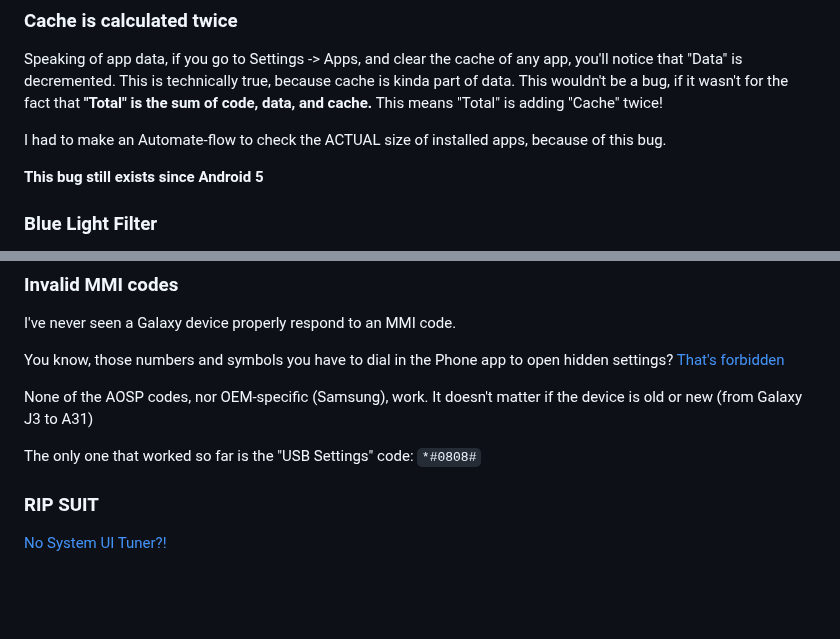
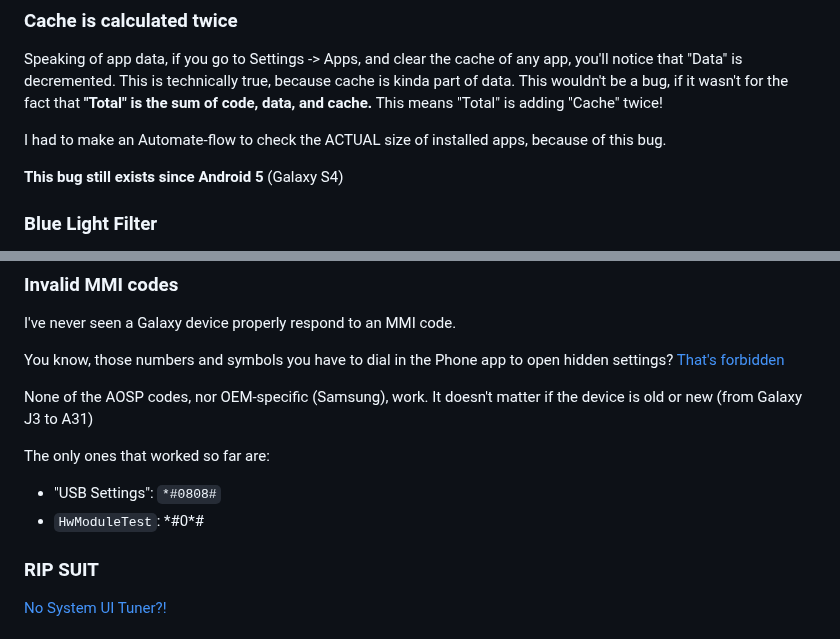
Before and after one commit to Rudxain/Samsung-rants, a Markdown page: index.md, 2 parts joined by grey strips. Rendered like a GitHub page; blank space fills up the shorter version.

Commit message:
Update MMI

```diff
--- a/index.md
+++ b/index.md
@@ -107,7 +107,7 @@ Speaking of app data, if you go to Settings -> Apps, and clear the cache of any
 
 I had to make an Automate-flow to check the ACTUAL size of installed apps, because of this bug.
 
-**This bug still exists since Android 5**
+**This bug still exists since Android 5** (Galaxy S4)
 
 ### Blue Light Filter
 
@@ -151,7 +151,9 @@ You know, those numbers and symbols you have to dial in the Phone app to open hi
 
 None of the AOSP codes, nor OEM-specific (Samsung), work. It doesn't matter if the device is old or new (from Galaxy J3 to A31)
 
-The only one that worked so far is the "USB Settings" code: `*#0808#`
+The only ones that worked so far are:
+- "USB Settings": `*#0808#`
+- `HwModuleTest`: \*#0\*#
 
 ### RIP SUIT
 [No System UI Tuner?!](https://wompampsupport.azureedge.net/fetchimage?siteId=7575&v=2&jpgQuality=100&width=700&url=https%3A%2F%2Fi.kym-cdn.com%2Fphotos%2Fimages%2Fnewsfeed%2F002%2F297%2F368%2F17f.jpg)
```
Also changed, not shown: other parts of index.md (+1 -1 lines).
